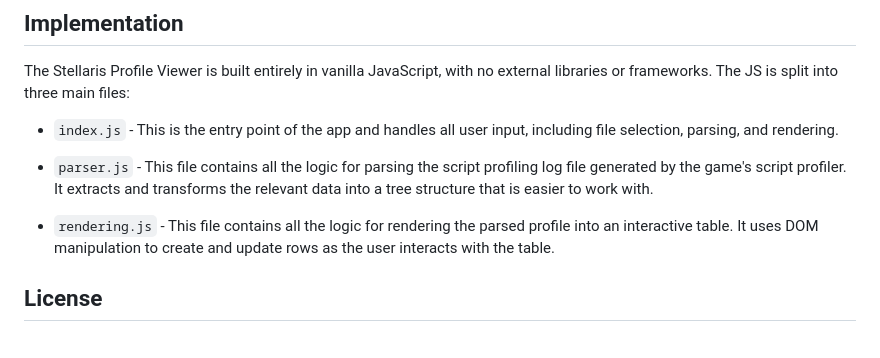
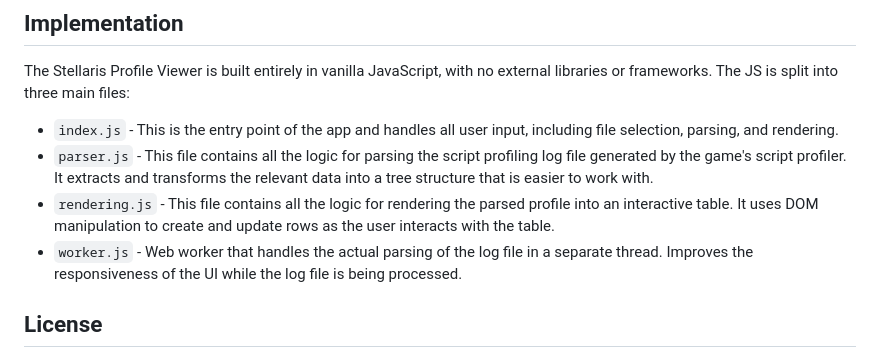
Before and after one commit to abrenneke/stellaris-profile-viewer, a Markdown page: README.md, the part around the change. GitHub-like rendering.

```diff
--- a/README.md
+++ b/README.md
@@ -33,10 +33,9 @@ If you have any questions or need help getting started, please don't hesitate to
 The Stellaris Profile Viewer is built entirely in vanilla JavaScript, with no external libraries or frameworks. The JS is split into three main files:
 
 - `index.js` - This is the entry point of the app and handles all user input, including file selection, parsing, and rendering.
-
 - `parser.js` - This file contains all the logic for parsing the script profiling log file generated by the game's script profiler. It extracts and transforms the relevant data into a tree structure that is easier to work with.
-
 - `rendering.js` - This file contains all the logic for rendering the parsed profile into an interactive table. It uses DOM manipulation to create and update rows as the user interacts with the table.
+- `worker.js` - Web worker that handles the actual parsing of the log file in a separate thread. Improves the responsiveness of the UI while the log file is being processed.
 
 ## License
 
```
